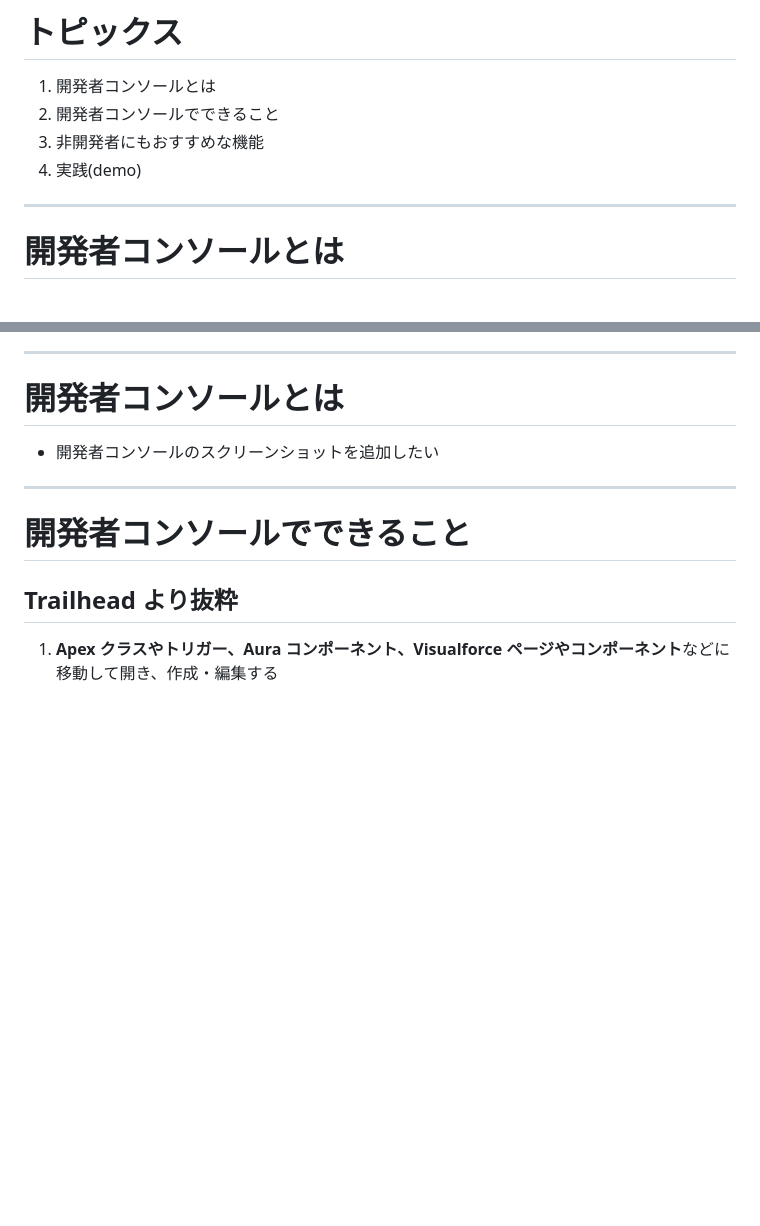
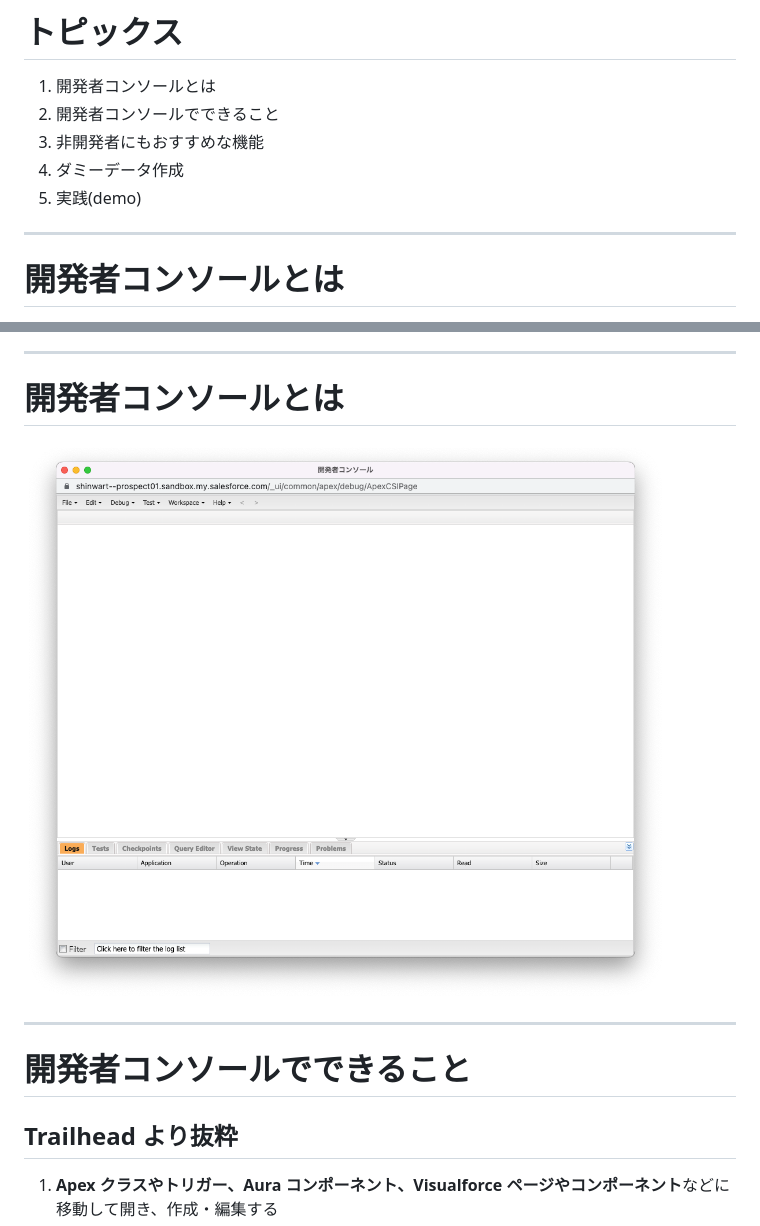
Before and after one commit to tkonishi5515/Developer_Console, a Markdown page: ja/index.md, 2 parts joined by grey strips. GitHub-like rendering; pictures changed too: ja/images/開発者コンソール_01.png (added); blank space fills up the shorter version.

```diff
--- a/ja/index.md
+++ b/ja/index.md
@@ -37,7 +37,8 @@ theme: freud
 1. 開発者コンソールとは
 2. 開発者コンソールでできること
 3. 非開発者にもおすすめな機能
-4. 実践(demo)
+4. ダミーデータ作成
+5. 実践(demo)
 
 ---
 
@@ -59,7 +60,7 @@ theme: freud
 
 # 開発者コンソールとは
 
-- 開発者コンソールのスクリーンショットを追加したい
+![height:600](images/開発者コンソール_01.png)
 
 ---
 
```
Also changed, not shown: 1 other file.
